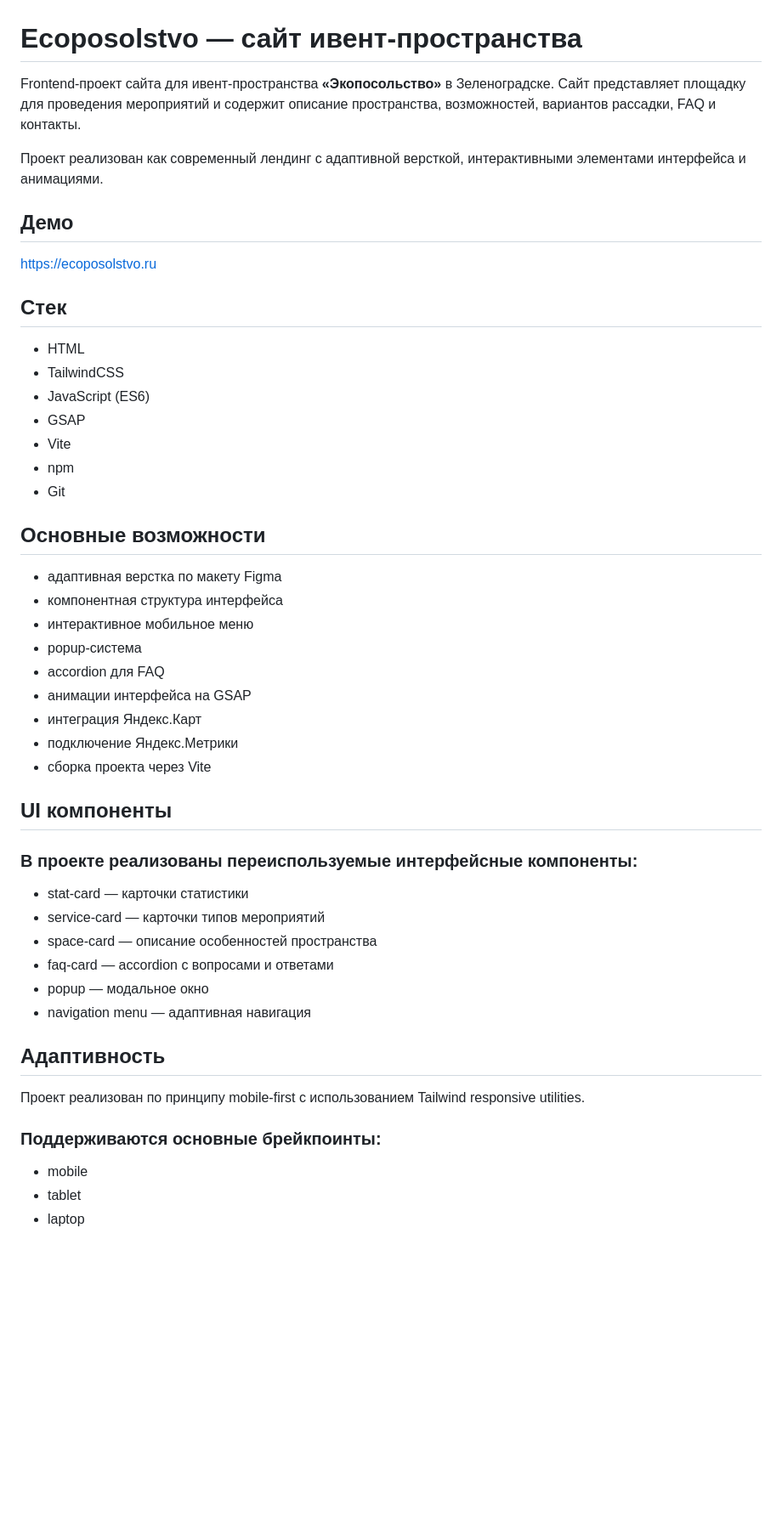
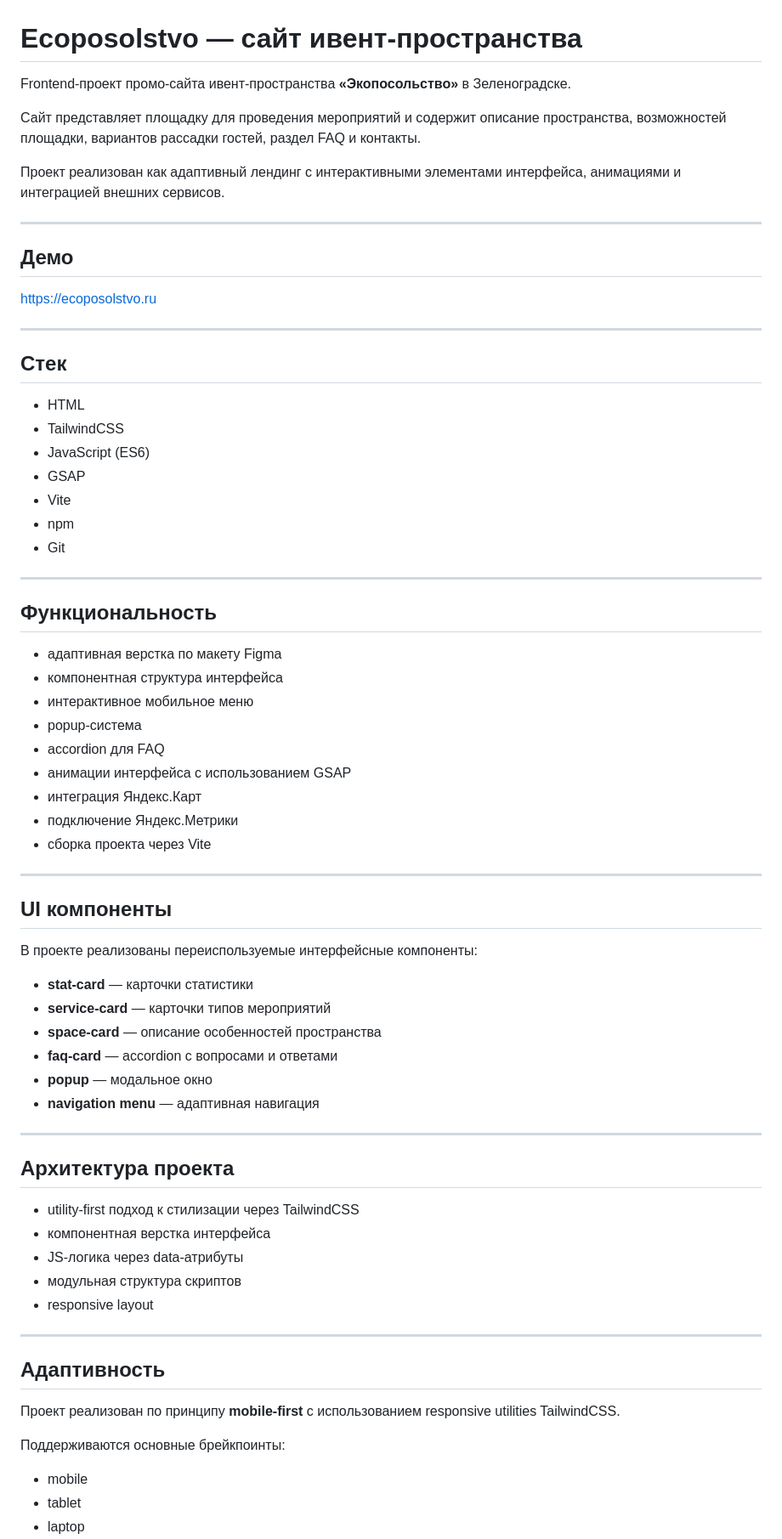
Before and after one commit to segas-segason/eco-neo2, a Markdown page: readme.md, the part around one of its changes. Shown at 85% size. Rendered like a GitHub page; blank space fills up the shorter version.

Commit message:
Исправлены ошибки и визуальные улучшения README

```diff
--- a/readme.md
+++ b/readme.md
@@ -1,13 +1,18 @@
 # Ecoposolstvo — сайт ивент-пространства
 
-Frontend-проект сайта для ивент-пространства **«Экопосольство»** в Зеленоградске.
-Сайт представляет площадку для проведения мероприятий и содержит описание пространства, возможностей, вариантов рассадки, FAQ и контакты.
+Frontend-проект промо-сайта ивент-пространства **«Экопосольство»** в Зеленоградске.
 
-Проект реализован как современный лендинг с адаптивной версткой, интерактивными элементами интерфейса и анимациями.
+Сайт представляет площадку для проведения мероприятий и содержит описание пространства, возможностей площадки, вариантов рассадки гостей, раздел FAQ и контакты.
+
+Проект реализован как адаптивный лендинг с интерактивными элементами интерфейса, анимациями и интеграцией внешних сервисов.
+
+---
 
 ## Демо
 
 https://ecoposolstvo.ru
+
+---
 
 ## Стек
 
@@ -19,34 +24,50 @@ https://ecoposolstvo.ru
 - npm
 - Git
 
-## Основные возможности
+---
+
+## Функциональность
 
 - адаптивная верстка по макету Figma
 - компонентная структура интерфейса
 - интерактивное мобильное меню
 - popup-система
 - accordion для FAQ
-- анимации интерфейса на GSAP
+- анимации интерфейса с использованием GSAP
 - интеграция Яндекс.Карт
 - подключение Яндекс.Метрики
 - сборка проекта через Vite
 
+---
+
 ## UI компоненты
 
-### В проекте реализованы переиспользуемые интерфейсные компоненты:
+В проекте реализованы переиспользуемые интерфейсные компоненты:
 
-- stat-card — карточки статистики
-- service-card — карточки типов мероприятий
-- space-card — описание особенностей пространства
-- faq-card — accordion с вопросами и ответами
-- popup — модальное окно
-- navigation menu — адаптивная навигация
+- **stat-card** — карточки статистики
+- **service-card** — карточки типов мероприятий
+- **space-card** — описание особенностей пространства
+- **faq-card** — accordion с вопросами и ответами
+- **popup** — модальное окно
+- **navigation menu** — адаптивная навигация
+
+---
+
+## Архитектура проекта
+
+- utility-first подход к стилизации через TailwindCSS
+- компонентная верстка интерфейса
+- JS-логика через data-атрибуты
+- модульная структура скриптов
+- responsive layout
+
+---
 
 ## Адаптивность
 
-Проект реализован по принципу mobile-first с использованием Tailwind responsive utilities.
+Проект реализован по принципу **mobile-first** с использованием responsive utilities TailwindCSS.
 
-### Поддерживаются основные брейкпоинты:
+Поддерживаются основные брейкпоинты:
 
 - mobile
 - tablet
```
Also changed, not shown: other parts of readme.md (+30 -11 lines).
